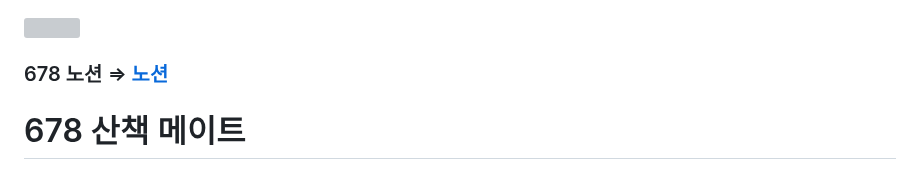
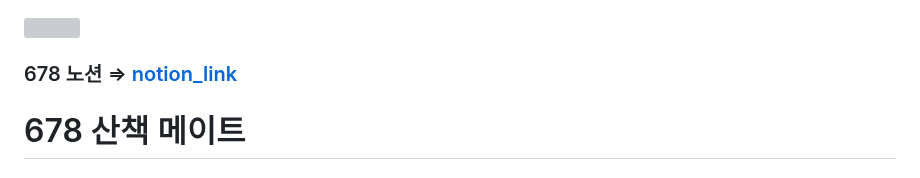
Before and after one commit to ming9ne/678, a Markdown page: README.md, the part around the change. Rendered like a GitHub page; grey boxes are pictures that could not be loaded.

```diff
--- a/README.md
+++ b/README.md
@@ -1,7 +1,7 @@
 <!--헤더-->
 <img src="https://capsule-render.vercel.app/api?type=waving&height=300&color=gradient&text=678%20Project&fontAlign=50&fontAlignY=50&descAlign=100&textBg=false&fontColor=black&animation=twinkling&fontSize=90" />
 
-### 678 노션 => [노션](https://www.notion.so/678-a00e001a30254db1b99d082ae94a67dc)
+### 678 노션 => [notion_link](https://www.notion.so/678-a00e001a30254db1b99d082ae94a67dc)
 
 # 678 산책 메이트
 
```
